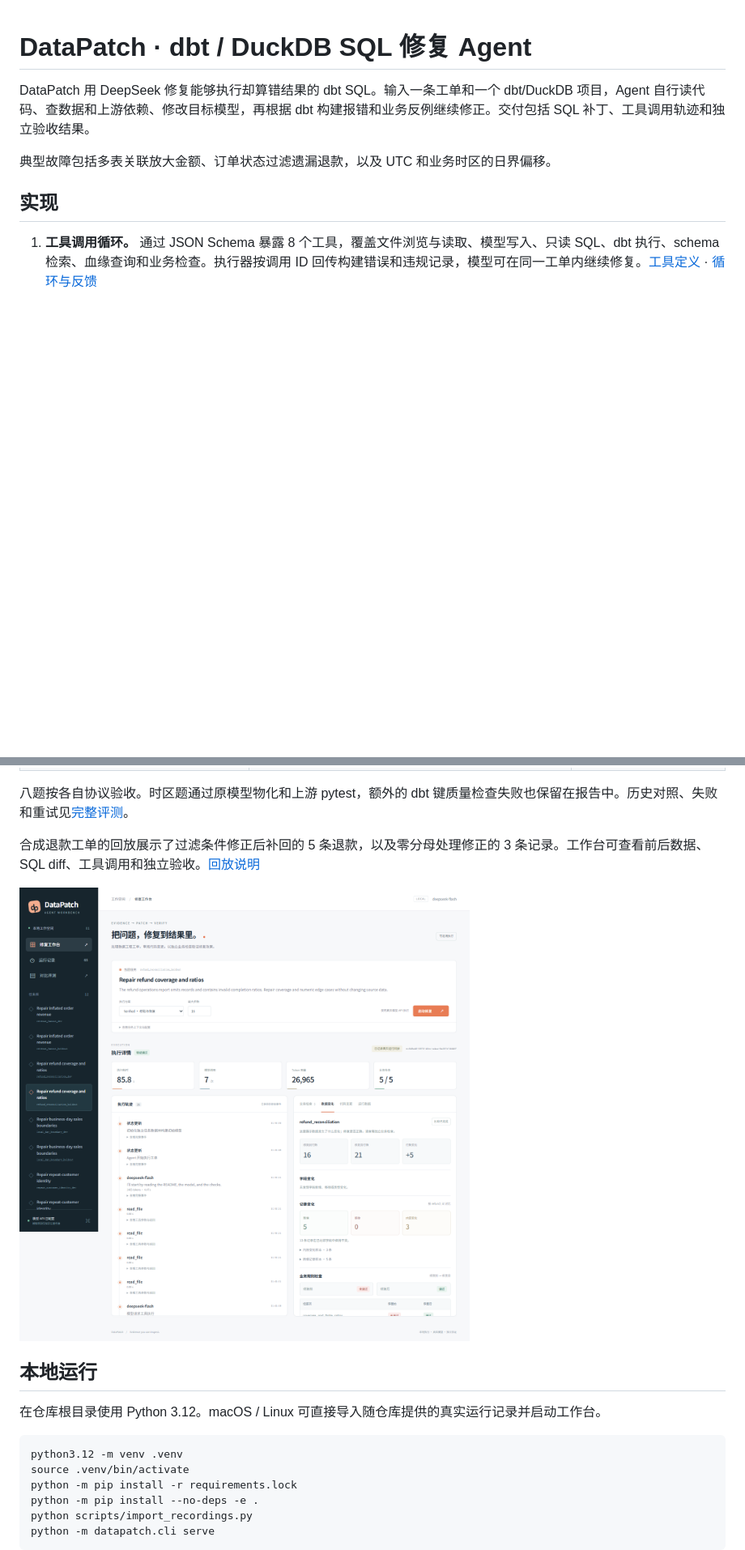
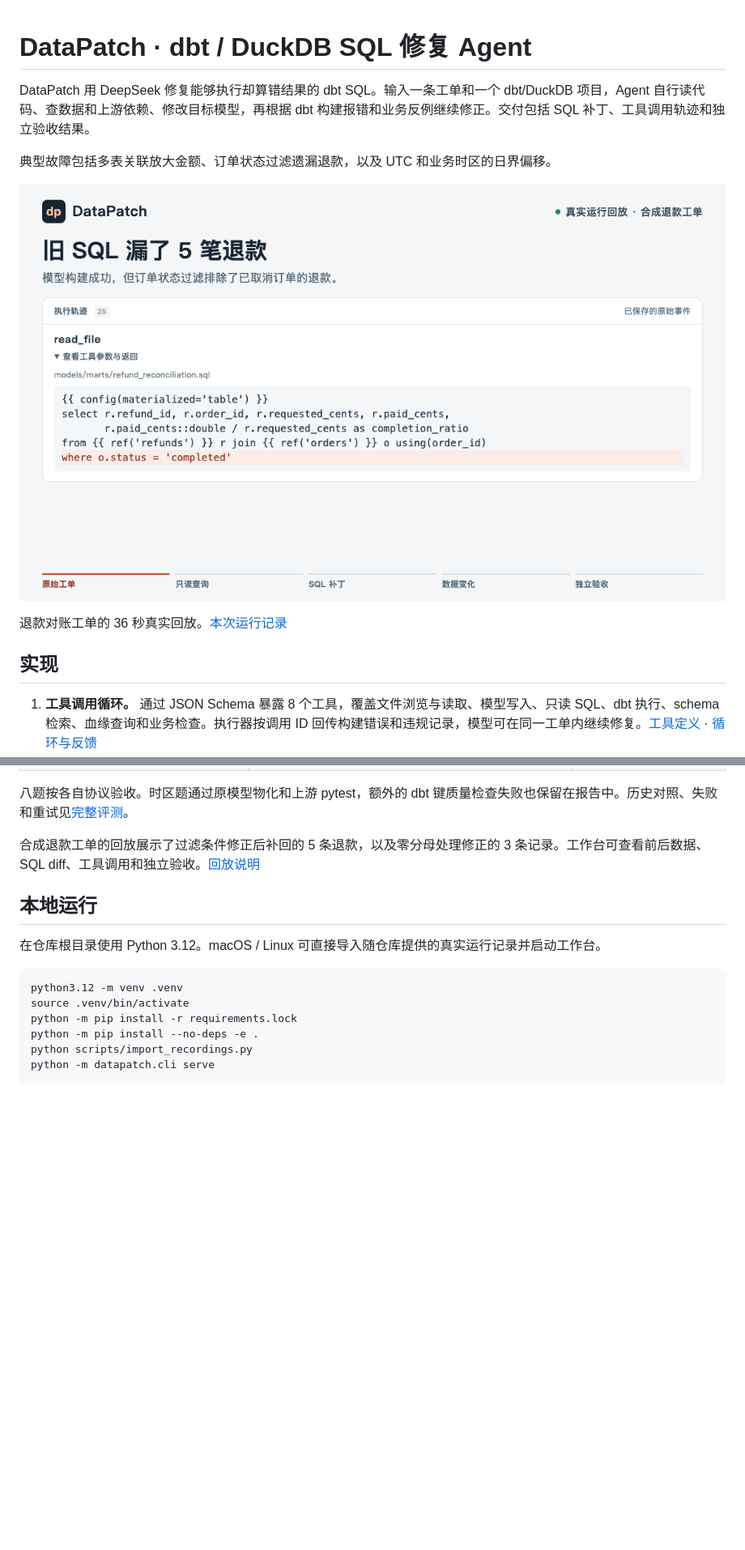
Before and after one commit to Drose139/DataPatch, a Markdown page: README.md, 2 parts joined by grey strips. Shown at 81% size. Rendered like a GitHub page; pictures changed too: docs/screenshots/refund-reconciliation-demo.gif (added); blank space fills up the shorter version.

Commit message:
Show a real refund repair replay in the README

```diff
--- a/README.md
+++ b/README.md
@@ -3,6 +3,10 @@
 DataPatch 用 DeepSeek 修复能够执行却算错结果的 dbt SQL。输入一条工单和一个 dbt/DuckDB 项目，Agent 自行读代码、查数据和上游依赖、修改目标模型，再根据 dbt 构建报错和业务反例继续修正。交付包括 SQL 补丁、工具调用轨迹和独立验收结果。
 
 典型故障包括多表关联放大金额、订单状态过滤遗漏退款，以及 UTC 和业务时区的日界偏移。
+
+![36 秒退款工单真实回放，展示原 SQL、只读查询、补丁、数据对比和独立验收](docs/screenshots/refund-reconciliation-demo.gif)
+
+退款对账工单的 36 秒真实回放。[本次运行记录](examples/recorded_runs/42fdb20f-0177-4f84-a529-f29b5b6803da.json)
 
 ## 实现
 
@@ -20,8 +24,6 @@ DataPatch 用 DeepSeek 修复能够执行却算错结果的 dbt SQL。输入一
 八题按各自协议验收。时区题通过原模型物化和上游 pytest，额外的 dbt 键质量检查失败也保留在报告中。历史对照、失败和重试见[完整评测](docs/RESULTS.md)。
 
 合成退款工单的回放展示了过滤条件修正后补回的 5 条退款，以及零分母处理修正的 3 条记录。工作台可查看前后数据、SQL diff、工具调用和独立验收。[回放说明](docs/DEMO.md)
-
-![DataPatch 工作台中的退款修复回放](docs/screenshots/workbench-evidence.png)
 
 ## 本地运行
 
```
